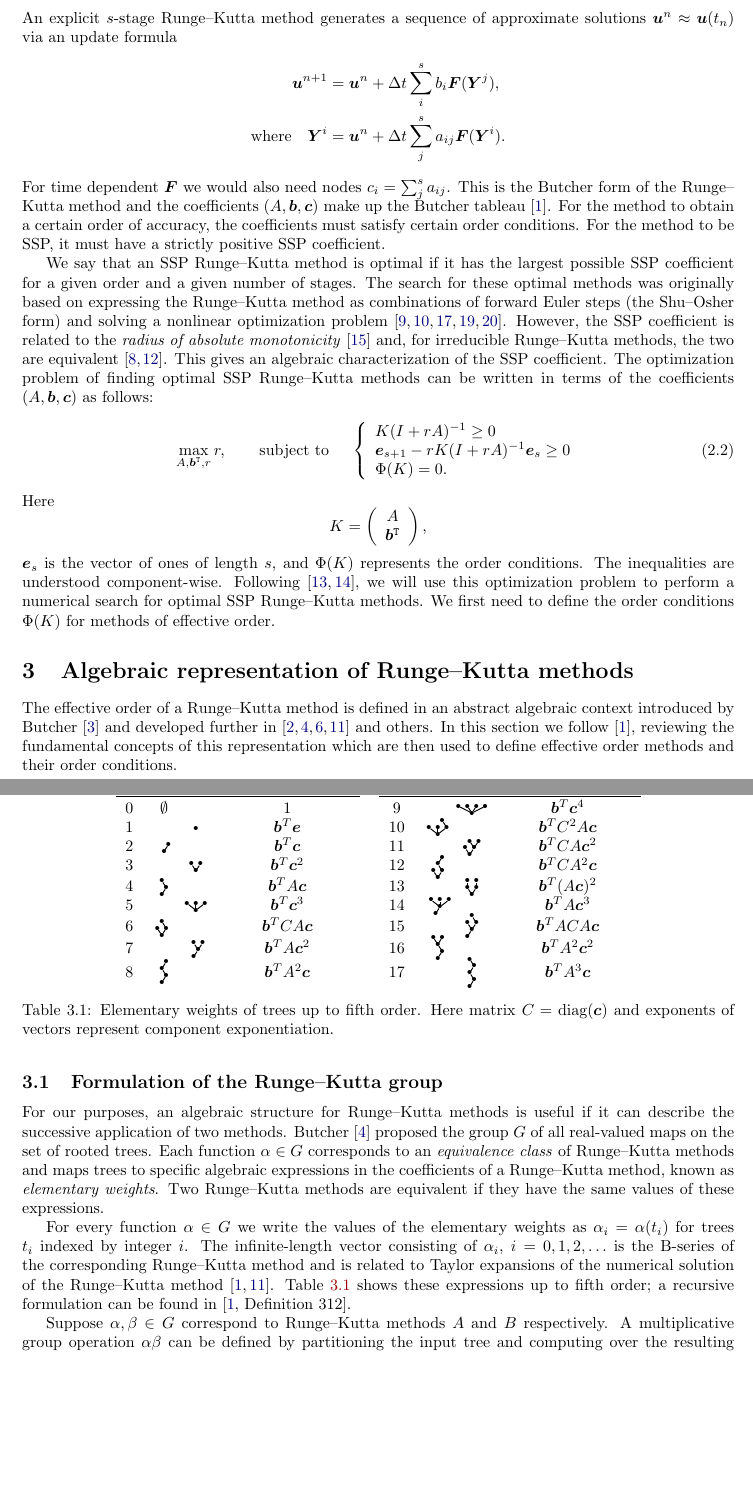
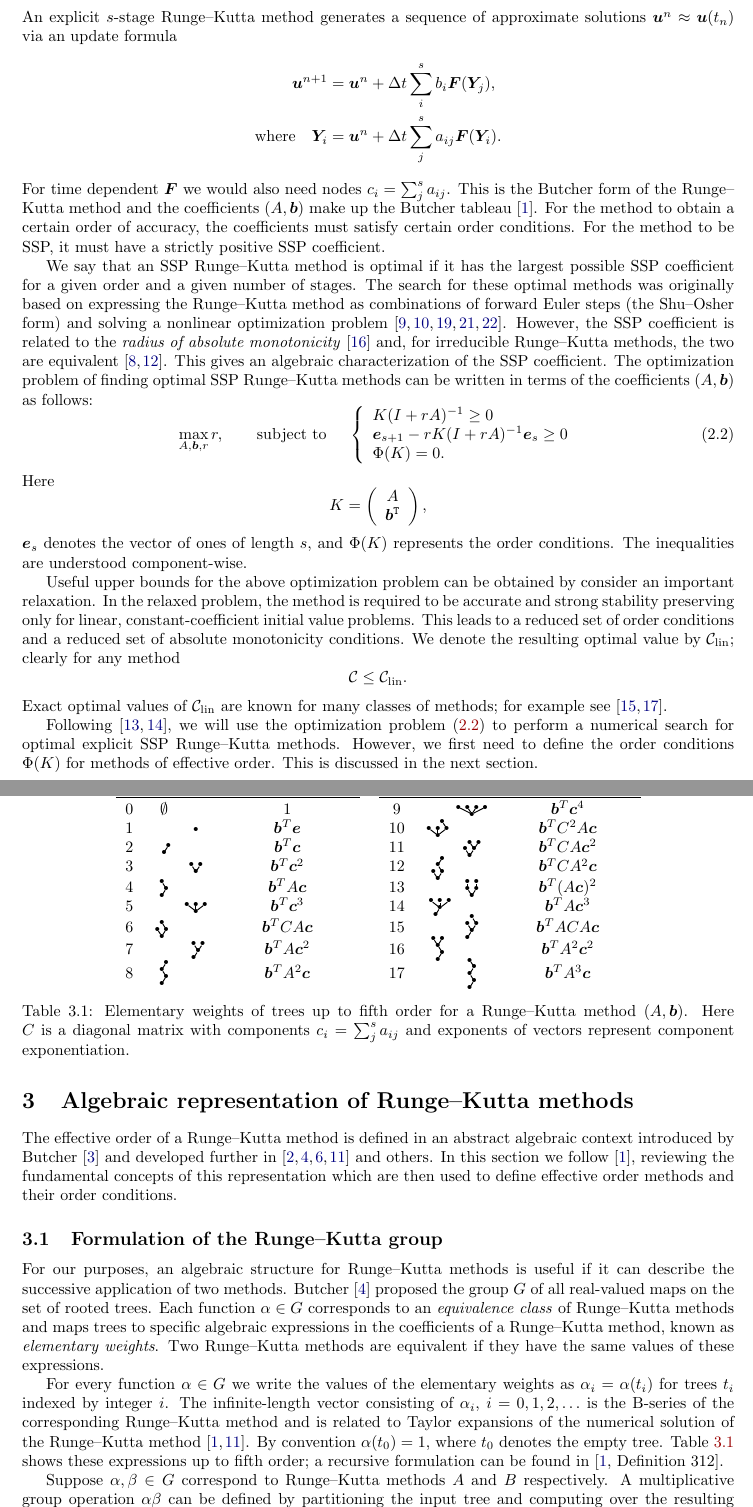
Before and after one commit to ketch/2013_effective-order-ssprk, a LaTeX paper (LATEX-current/Effective_order_SSPRK_methods.tex, which reads LATEX-current/2_SSP.tex, LATEX-current/3_Algebraic_RK.tex): two parts of pages 3 and 4 of 18 before the commit and two parts of pages 3 and 4 of 19 after it, joined at a grey line, cut so that both start at the same text, the shorter picture padded with empty space. Compiled offline with LaTeX, dvips and Ghostscript; an older LaTeX class or package is replaced by its successor.

Commit message:
Minor changes

```diff
--- a/LATEX-current/2_SSP.tex
+++ b/LATEX-current/2_SSP.tex
@@ -66,14 +66,14 @@ Note the somewhat unfortunate terminology: the word \emph{effective} here is unr
 
 An explicit $s$-stage Runge--Kutta method generates a sequence of approximate solutions $\bm{u}^n \approx \bm{u}(t_n)$ via an update formula
 \begin{align*}
-\bm{u}^{n+1} &= \bm{u}^{n} + \Dt \sum_i^s b_i \bm{F}(\bm{Y}^j), \\
-\text{where} \quad \bm{Y}^{i} &= \bm{u}^{n} + \Dt \sum_j^s a_{ij} \bm{F}(\bm{Y}^i).
+\bm{u}^{n+1} &= \bm{u}^{n} + \Dt \sum_i^s b_i \bm{F}(\bm{Y}_j), \\
+\text{where} \quad \bm{Y}_{i} &= \bm{u}^{n} + \Dt \sum_j^s a_{ij} \bm{F}(\bm{Y}_i).
 \end{align*}
 For time dependent $\bm{F}$ we would also need nodes $c_i =
 \sum_j^sa_{ij}$.
 % where the $\bm{Y}^j$ are intermediate stage values.
 This is the Butcher form of the Runge--Kutta method and the
-coefficients $(A,\bm{b},\bm{c})$ make up the Butcher tableau
+coefficients $(A,\bm{b})$ make up the Butcher tableau
 \cite{Butcher2008_book}.
 For the method to obtain a certain order of accuracy, the coefficients must satisfy certain order conditions.
 For the method to be SSP, it must have a strictly positive SSP
@@ -85,10 +85,10 @@ The search for these optimal methods was originally based on expressing the Rung
 However, the SSP coefficient is related to the \emph{radius of absolute monotonicity} \cite{Kraaijevanger1991} and, for irreducible Runge--Kutta methods, the two are equivalent \cite{Ferracina2004, Higueras2004}.
 This gives an algebraic characterization of the SSP coefficient.
 The optimization problem of finding optimal SSP Runge--Kutta methods
-can be written in terms of the coefficients $(A,\bm{b},\bm{c})$ as
+can be written in terms of the coefficients $(A,\bm{b})$ as
 follows:
-\begin{equation}\label{eqSSPopt}
-    \max_{A, \bm{b}^{\texttt{T}}, r} r, \qquad \text{subject to } \quad \left\{
+\begin{equation}\label{eq:SSP_opt}
+    \max_{A, \bm{b}, r} r, \qquad \text{subject to } \quad \left\{
                                                  \begin{array}{ll}
                                                    K(I + rA)^{-1} \geq 0 \\
                                                    \bm{e}_{s+1} - rK(I + rA)^{-1}\bm{e}_{s} \geq 0 \\
@@ -97,7 +97,7 @@ follows:
                                                \right.
 \end{equation}
 Here
-\begin{equation*}%\label{eqKmat}
+\begin{equation*}
     K = \left(
             \begin{array}{c}
                      A              \\
@@ -105,19 +105,19 @@ Here
             \end{array}
          \right),
 \end{equation*}
-\( \bm{e}_s \) is the vector of ones of length $s$,
+$\bm{e}_s$ denotes the vector of ones of length $s$,
 and \( \Phi(K) \) represents the  order conditions.
 The inequalities are understood component-wise.
-Following \cite{Ketcheson2008, Ketcheson2009}, we will use this optimization problem to perform a numerical search for optimal SSP Runge--Kutta methods.
-We first need to define the order conditions $\Phi(K)$ for methods of effective order.
 
-% Yiannis moved it back to Section 5, so comment out here.
-% Useful upper bounds for the optimization problem \eqref{eqSSPopt} can be obtained
-% by considering an important relaxation.  In the relaxed problem, the method is
-% required to be accurate and strong stability preserving only for linear,
-% constant-coefficient initial value problems.  This leads to a reduced set of
-% order conditions and a reduced set of absolute monotonicity conditions.  We
-% denote the resulting optimal value by $\clin$; clearly for any method
-% $$\sspcoef\le\clin.$$
-% Exact optimal values of $\clin$ are known for many classes of methods; see
-% \cite{Kraaijevanger1986,ketcheson2009a}.
+Useful upper bounds for the above optimization problem can be obtained by consider an important relaxation.
+In the relaxed problem, the method is required to be accurate and strong stability preserving only for linear, constant-coefficient initial value problems.
+This leads to a reduced set of order conditions and a reduced set of absolute monotonicity conditions.
+We denote the resulting optimal value by $\clin$; clearly for any method
+\begin{equation*}
+	\sspcoef\le\clin.
+\end{equation*}
+Exact optimal values of $\clin$ are known for many classes of methods; for example see \cite{Kraaijevanger1986,ketcheson2009a}.
+
+Following \cite{Ketcheson2008, Ketcheson2009}, we will use the optimization problem \eqref{eq:SSP_opt} to perform a numerical search for optimal explicit SSP Runge--Kutta methods.
+However, we first need to define the order conditions $\Phi(K)$ for methods of effective order.
+This is discussed in the next section.
--- a/LATEX-current/3_Algebraic_RK.tex
+++ b/LATEX-current/3_Algebraic_RK.tex
@@ -30,7 +30,8 @@ elementary weights as $\alpha_{i} = \alpha(t_{i})$ for trees $t_{i}$
 indexed by integer $i$.
 The infinite-length vector consisting of $\alpha_i$, $i = 0, 1, 2,\ldots$ is the B-series
 of the corresponding Runge--Kutta method and is related to Taylor expansions of the numerical solution of the Runge--Kutta method \cite{Hairer1974, Butcher2008_book}.
-Table~\ref{tab:elementaryWeights} shows these expressions up to fifth order; a recursive formulation can be found in \cite[Definition 312]{Butcher2008_book}.
+By convention $\alpha(t_{0}) = 1$, where $t_{0}$ denotes the empty tree.
+Table~\ref{tab:elementary_weights} shows these expressions up to fifth order; a recursive formulation can be found in \cite[Definition 312]{Butcher2008_book}.
 
 \begin{table}
 	\centering
@@ -50,13 +51,8 @@ Table~\ref{tab:elementaryWeights} shows these expressions up to fifth order; a r
     		8 & \tree{8} \hspace{15pt}  & $\bm{b}^TA^2\bm{c}$ & &  17 & \hspace{15pt} \tree{17} & $\bm{b}^TA^3\bm{c}$ \\
   		\end{tabular}
   \end{smalltrees}
-  \caption{Elementary weights of trees up to fifth order.
-    % By convention $\alpha(\emptyset) = 1$, where
-    % $t_{0} = \emptyset$ denotes the empty tree.
-    % Colin removed the previous b/c there is no alpha in this table.
-    Here matrix $C =\text{diag}(\bm{c})$ and exponents of
-    vectors represent component exponentiation.}
-  \label{tab:elementaryWeights}
+  \caption{Elementary weights of trees up to fifth order for a Runge--Kutta method $(A,\bm{b})$. Here $C$ is a diagonal matrix with components $c_i = \sum_j^s a_{ij}$ and exponents of vectors represent component exponentiation.}
+  \label{tab:elementary_weights}
 \end{table}
 
 % \subsubsection*{minimalist}
--- a/LATEX-current/Effective_order_SSPRK_methods.tex
+++ b/LATEX-current/Effective_order_SSPRK_methods.tex
@@ -18,6 +18,7 @@
 \usepackage{subfig}
 \usepackage{caption} % [font=small,format=plain,labelfont=bf,up,textfont=it,up]
 \usepackage{verbatim}
+\usepackage{rotating}
 \usepackage{slashbox}
 \usepackage{booktabs}
 \usepackage{xkeyval}
```
Also changed, not shown: LATEX-current/3_Algebraic_RK.tex (11 more changed lines), LATEX-current/Effective_order_SSPRK_methods.tex (22 more changed lines). Lines whose indentation alone changed are shown as unchanged.
